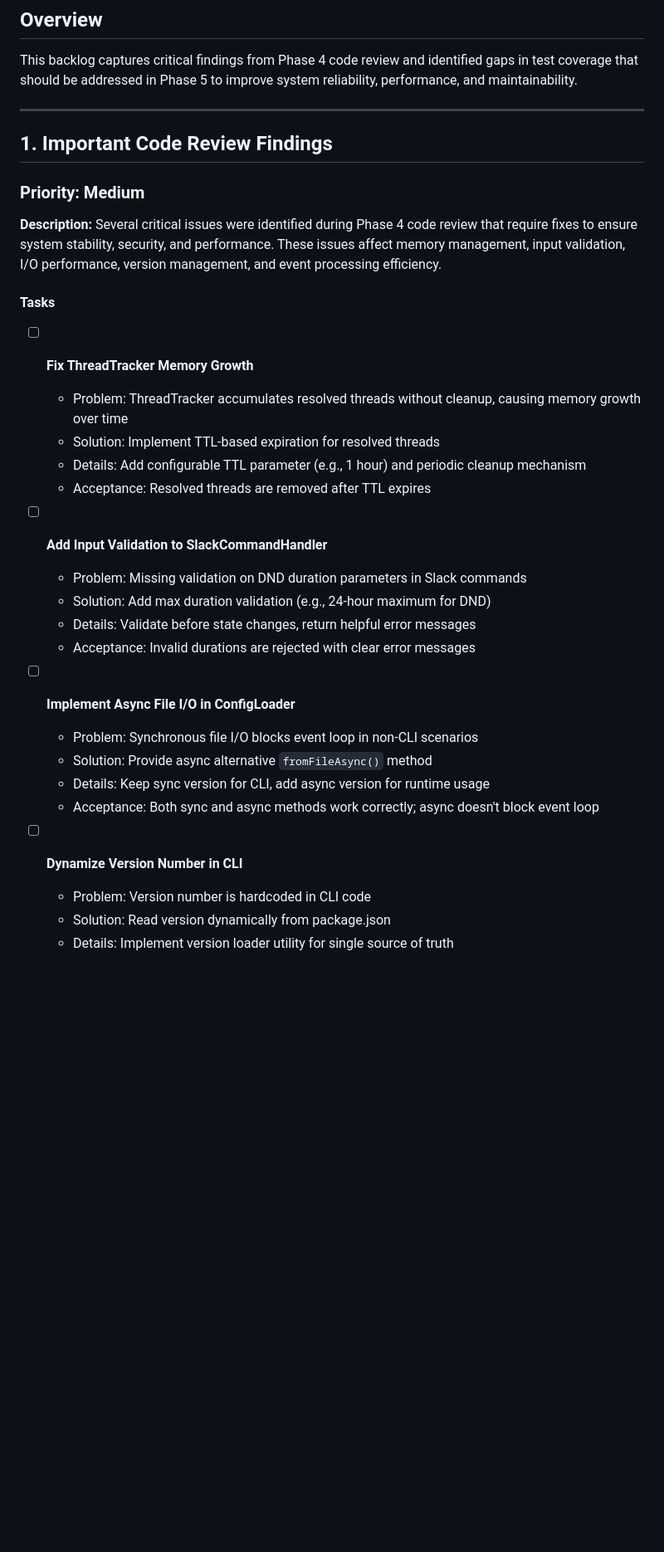
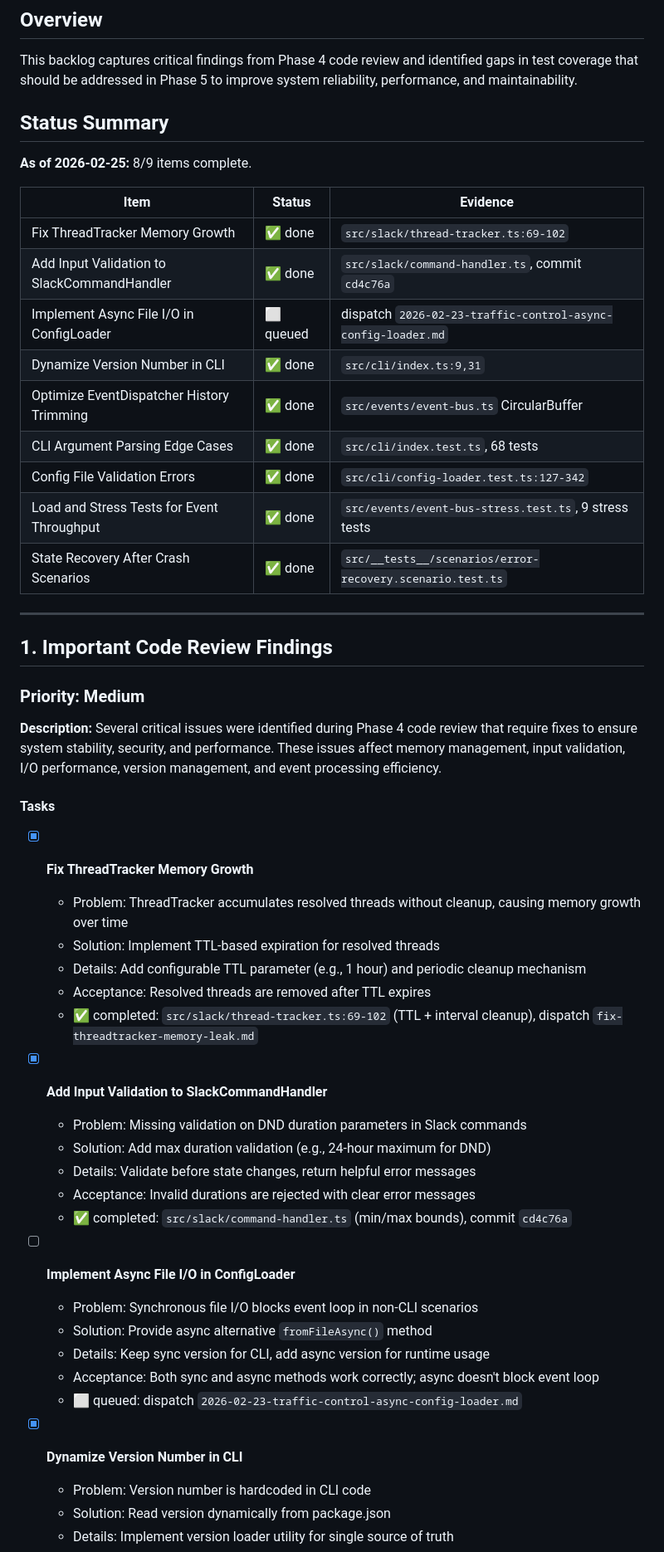
Before and after one commit to elicoon/traffic-control, a Markdown page: docs/backlog/phase5-followup-improvements.md, the part around one of its changes. Shown at 83% size. GitHub-like rendering; blank space fills up the shorter version.

Commit message:
docs: mark completed items in phase5-followup-improvements backlog

```diff
--- a/docs/backlog/phase5-followup-improvements.md
+++ b/docs/backlog/phase5-followup-improvements.md
@@ -2,6 +2,22 @@
 
 ## Overview
 This backlog captures critical findings from Phase 4 code review and identified gaps in test coverage that should be addressed in Phase 5 to improve system reliability, performance, and maintainability.
+
+## Status Summary
+
+**As of 2026-02-25:** 8/9 items complete.
+
+| Item | Status | Evidence |
+|------|--------|----------|
+| Fix ThreadTracker Memory Growth | ✅ done | `src/slack/thread-tracker.ts:69-102` |
+| Add Input Validation to SlackCommandHandler | ✅ done | `src/slack/command-handler.ts`, commit `cd4c76a` |
+| Implement Async File I/O in ConfigLoader | ⬜ queued | dispatch `2026-02-23-traffic-control-async-config-loader.md` |
+| Dynamize Version Number in CLI | ✅ done | `src/cli/index.ts:9,31` |
+| Optimize EventDispatcher History Trimming | ✅ done | `src/events/event-bus.ts` CircularBuffer |
+| CLI Argument Parsing Edge Cases | ✅ done | `src/cli/index.test.ts`, 68 tests |
+| Config File Validation Errors | ✅ done | `src/cli/config-loader.test.ts:127-342` |
+| Load and Stress Tests for Event Throughput | ✅ done | `src/events/event-bus-stress.test.ts`, 9 stress tests |
+| State Recovery After Crash Scenarios | ✅ done | `src/__tests__/scenarios/error-recovery.scenario.test.ts` |
 
 ---
 
@@ -14,25 +30,28 @@ Several critical issues were identified during Phase 4 code review that require
 
 #### Tasks
 
-- [ ] **Fix ThreadTracker Memory Growth**
+- [x] **Fix ThreadTracker Memory Growth**
   - Problem: ThreadTracker accumulates resolved threads without cleanup, causing memory growth over time
   - Solution: Implement TTL-based expiration for resolved threads
   - Details: Add configurable TTL parameter (e.g., 1 hour) and periodic cleanup mechanism
   - Acceptance: Resolved threads are removed after TTL expires
+  - ✅ completed: `src/slack/thread-tracker.ts:69-102` (TTL + interval cleanup), dispatch `fix-threadtracker-memory-leak.md`
 
-- [ ] **Add Input Validation to SlackCommandHandler**
+- [x] **Add Input Validation to SlackCommandHandler**
   - Problem: Missing validation on DND duration parameters in Slack commands
   - Solution: Add max duration validation (e.g., 24-hour maximum for DND)
   - Details: Validate before state changes, return helpful error messages
   - Acceptance: Invalid durations are rejected with clear error messages
+  - ✅ completed: `src/slack/command-handler.ts` (min/max bounds), commit `cd4c76a`
 
 - [ ] **Implement Async File I/O in ConfigLoader**
   - Problem: Synchronous file I/O blocks event loop in non-CLI scenarios
   - Solution: Provide async alternative `fromFileAsync()` method
   - Details: Keep sync version for CLI, add async version for runtime usage
   - Acceptance: Both sync and async methods work correctly; async doesn't block event loop
+  - ⬜ queued: dispatch `2026-02-23-traffic-control-async-config-loader.md`
 
-- [ ] **Dynamize Version Number in CLI**
+- [x] **Dynamize Version Number in CLI**
   - Problem: Version number is hardcoded in CLI code
   - Solution: Read version dynamically from package.json
   - Details: Implement version loader utility for single source of truth
```
Also changed, not shown: other parts of docs/backlog/phase5-followup-improvements.md (+16 -10 lines).
